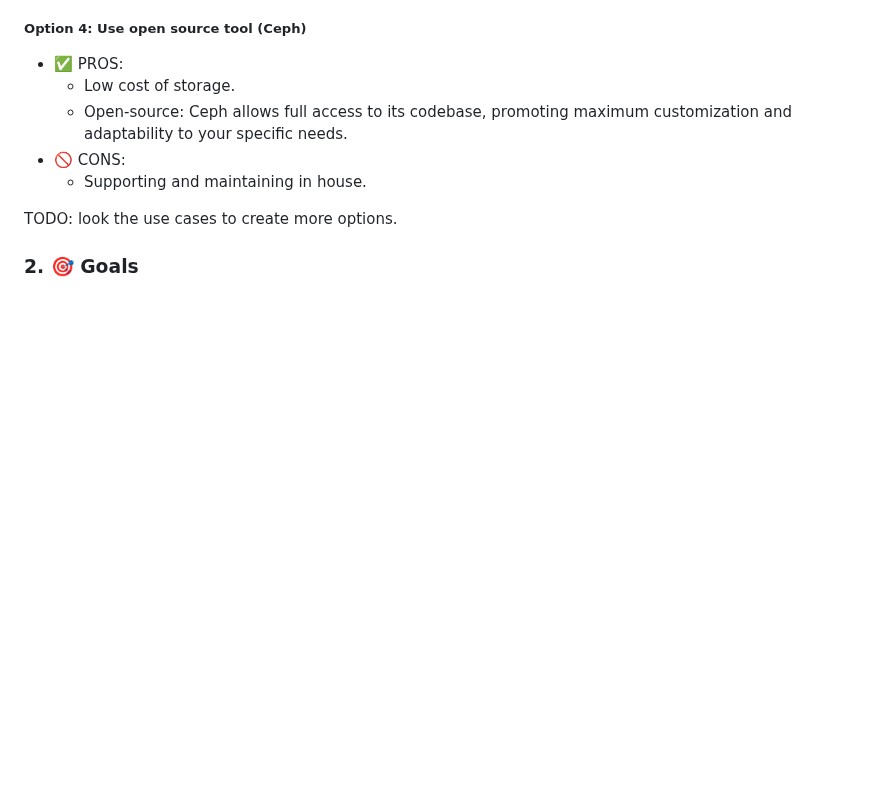
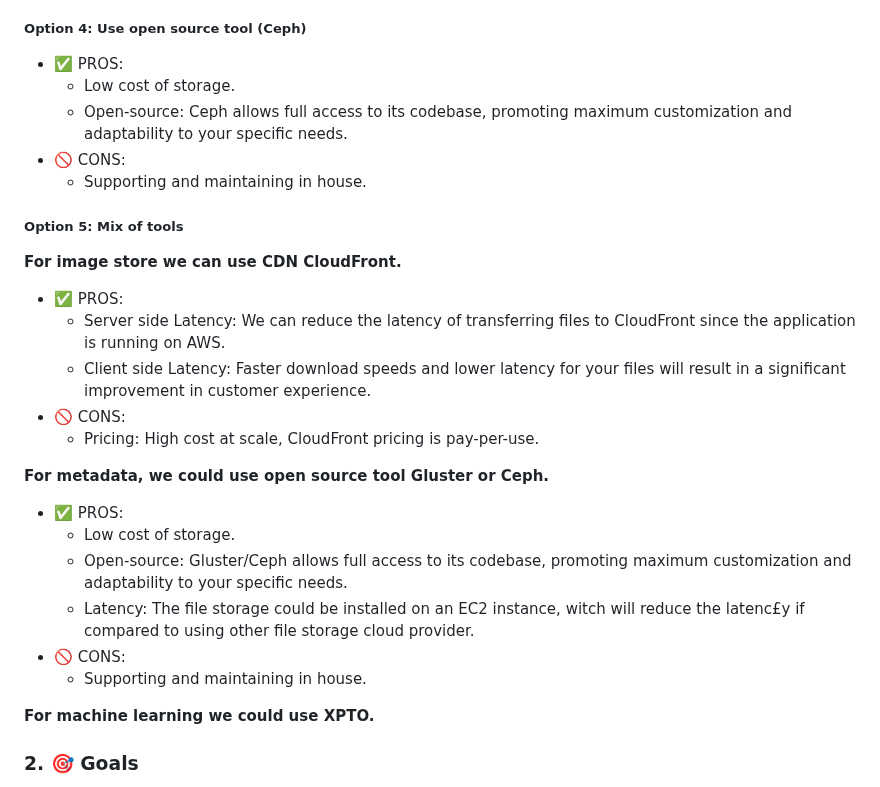
Before and after one commit to codegik/pocs, a Markdown page: architecture/storage-migration/architecture.md, the part around the change. Drawn GitHub-style; blank space fills up the shorter version.

Commit message:
adding architecture challenge

```diff
--- a/architecture/storage-migration/architecture.md
+++ b/architecture/storage-migration/architecture.md
@@ -57,8 +57,24 @@ It should be a smooth migration.
 - 🚫 CONS:
     - Supporting and maintaining in house.
 
-TODO: look the use cases to create more options.
+##### Option 5: Mix of tools
 
+**For image store we can use CDN CloudFront.**
+- ✅ PROS:
+    - Server side Latency: We can reduce the latency of transferring files to CloudFront since the application is running on AWS.
+    - Client side Latency: Faster download speeds and lower latency for your files will result in a significant improvement in customer experience.
+- 🚫 CONS:
+    - Pricing: High cost at scale, CloudFront pricing is pay-per-use.
+
+**For metadata, we could use open source tool Gluster or Ceph.**
+- ✅ PROS:
+    - Low cost of storage.
+    - Open-source: Gluster/Ceph allows full access to its codebase, promoting maximum customization and adaptability to your specific needs.
+    - Latency: The file storage could be installed on an EC2 instance, witch will reduce the latenc£y if compared to using other file storage cloud provider.
+- 🚫 CONS:
+    - Supporting and maintaining in house.
+
+**For machine learning we could use XPTO.**
 
 ### 2. 🎯 Goals
 
```
